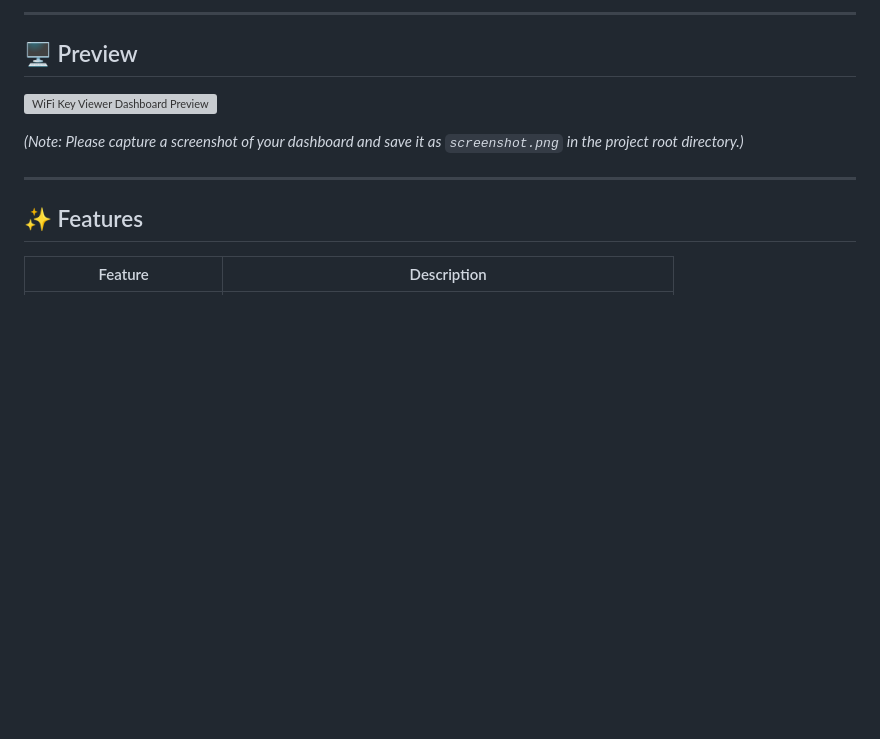
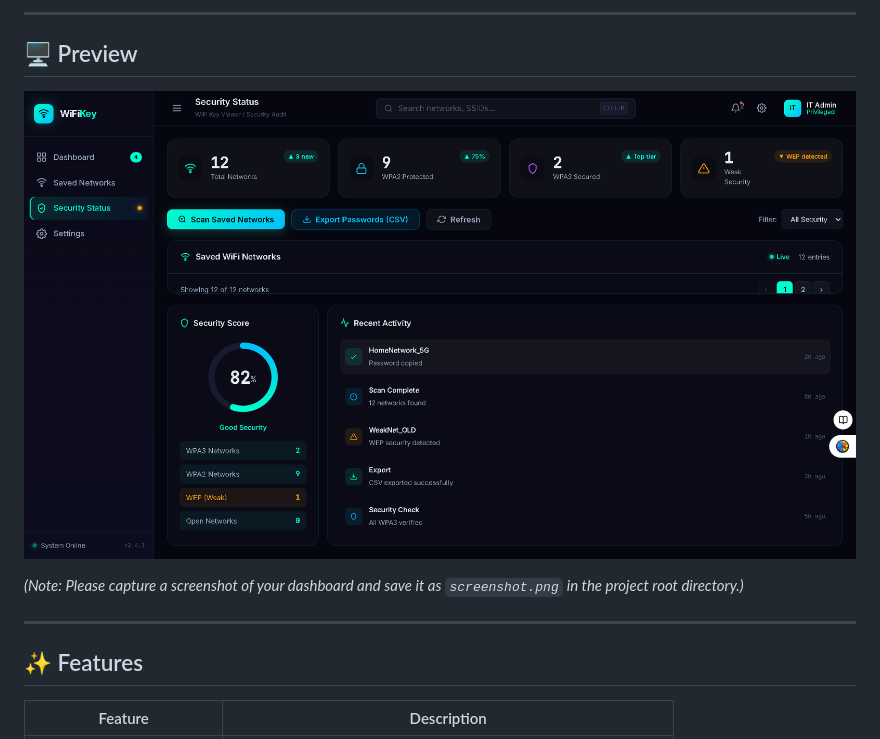
Before and after one commit to swarupinfotech/Wifi-Password, a Markdown page: README.md, the part around the change. Drawn GitHub-style; blank space fills up the shorter version; grey boxes are pictures that could not be loaded.

Commit message:
Change preview image from screenshot.png to new.png
Updated the preview image in the README.

```diff
--- a/README.md
+++ b/README.md
@@ -17,7 +17,7 @@
 
 ## 🖥️ Preview
 
-![WiFi Key Viewer Dashboard Preview](screenshot.png)
+![WiFi Key Viewer Dashboard Preview](new.png)
 
 *(Note: Please capture a screenshot of your dashboard and save it as `screenshot.png` in the project root directory.)*
 
```
